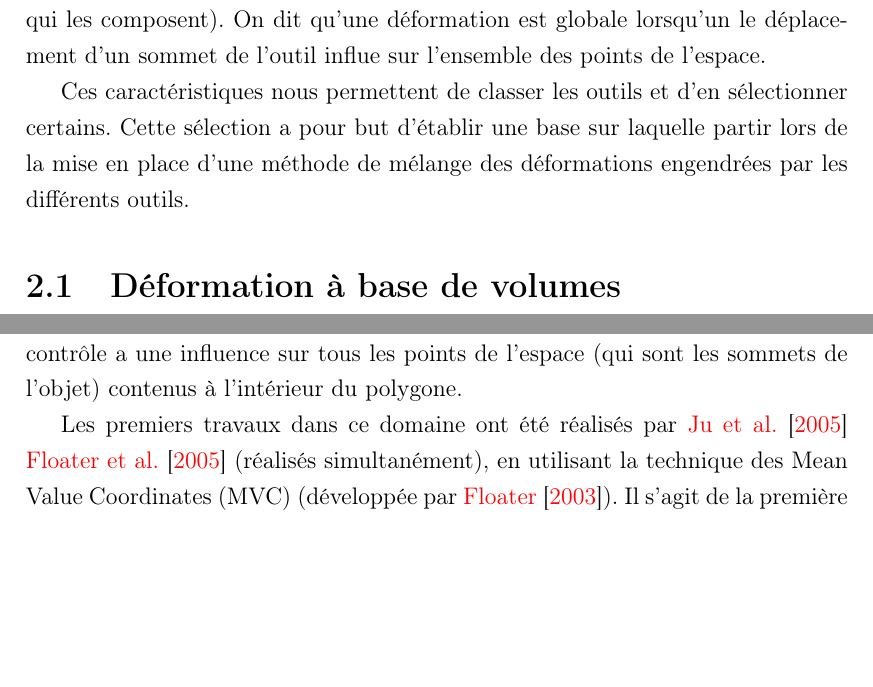
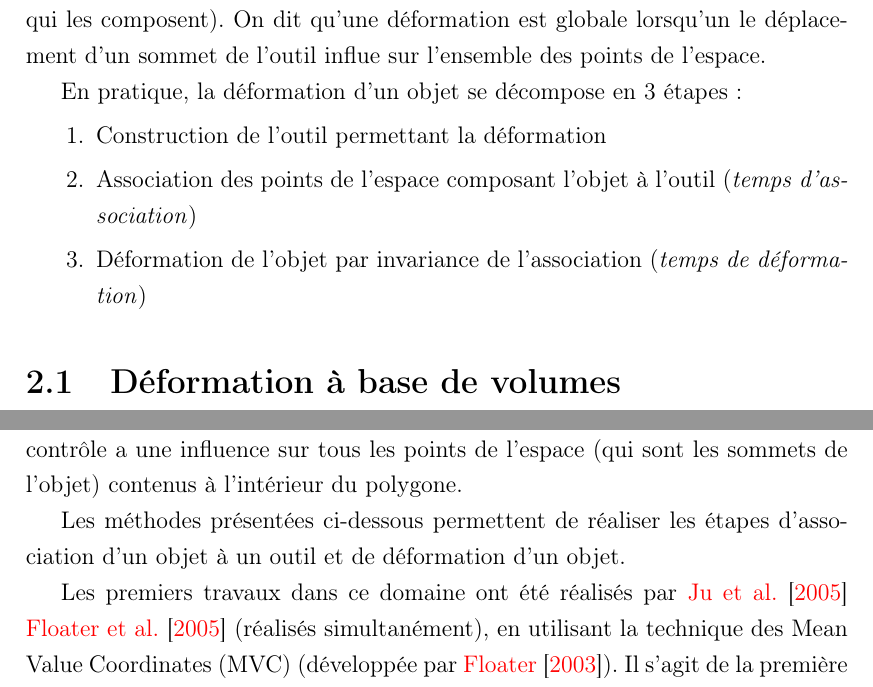
Before and after one commit to abletterer/MastersThesis, a LaTeX thesis (Rapport/thesis.tex, which reads Rapport/Chapter1/chapter1.tex, Rapport/Chapter2/chapter2.tex): two parts of pages 9 and 15 of 38, joined at a grey line, cut so that both start at the same text, the shorter picture padded with empty space. Compiled offline with pdfLaTeX.

Commit message:
Modifications mineures

```diff
--- a/Rapport/Chapter1/chapter1.tex
+++ b/Rapport/Chapter1/chapter1.tex
@@ -22,10 +22,18 @@ de points de contrôle qui les composent). On dit qu'une déformation est
 globale lorsqu'un le déplacement d'un sommet de l'outil influe sur l'ensemble
 des points de l'espace.
 
-Ces caractéristiques nous permettent de classer les outils et d'en
-sélectionner certains. Cette sélection a pour but d'établir une base sur
-laquelle partir lors de la mise en place d'une méthode de mélange des
-déformations engendrées par les différents outils.
+En pratique, la déformation d'un objet se décompose en 3 étapes :
+\begin{enumerate}
+
+\item Construction de l'outil permettant la déformation
+
+\item Association des points de l'espace composant l'objet à l'outil
+(\textit{temps d'association})
+
+\item Déformation de l'objet par invariance de l'association (\textit{temps de
+déformation})
+
+\end{enumerate}
 
 \section{Déformation à base de volumes}
 
--- a/Rapport/Chapter2/chapter2.tex
+++ b/Rapport/Chapter2/chapter2.tex
@@ -38,6 +38,9 @@ contrôle, peu importe la complexité de cet objet. Cette déformation est dite
 globale, car un sommet du polygone de contrôle a une influence sur tous les
 points de l'espace (qui sont les sommets de l'objet) contenus à l'intérieur du
 polygone.
+
+Les méthodes présentées ci-dessous permettent de réaliser les étapes
+d'association d'un objet à un outil et de déformation d'un objet.
 
 Les premiers travaux dans ce domaine ont été réalisés par \cite{JSW05}
 \cite{FKR05} (réalisés simultanément), en utilisant la technique des Mean
```
Also changed, not shown: Rapport/Introduction/introduction.tex (+5 -2 lines).
